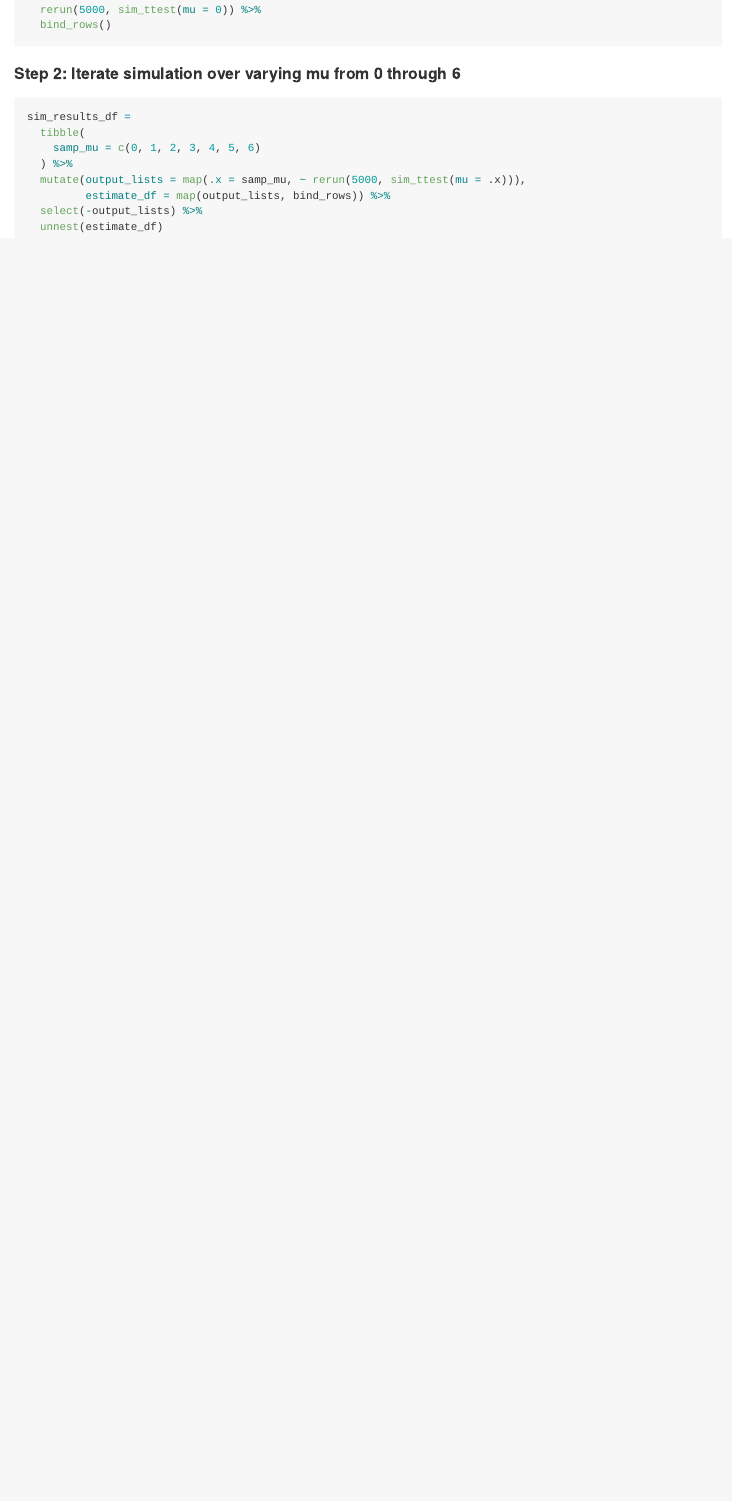
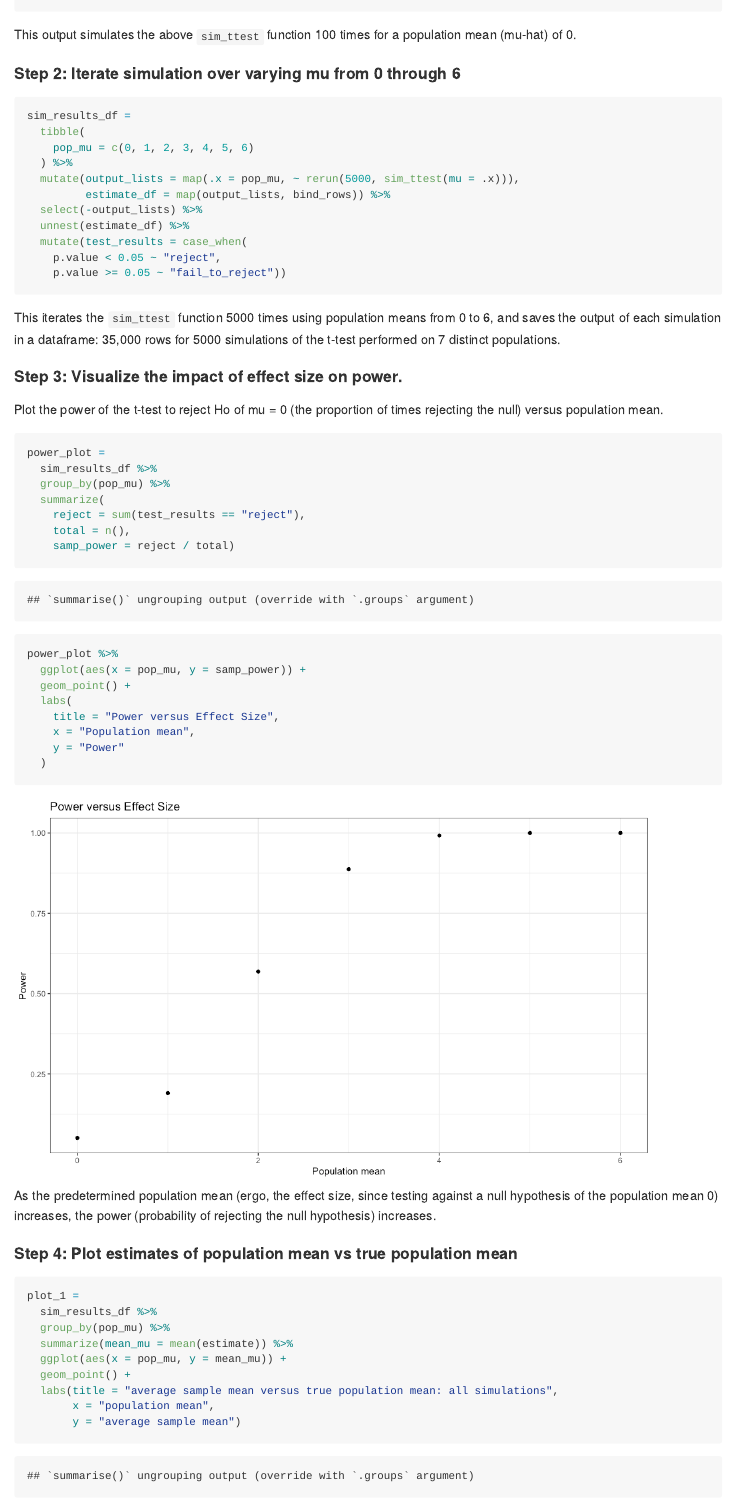
Before and after one commit to ebbollman/p8105_hw5_ebb2166, an R Markdown document (p8105_hw5_ebb2166.Rmd): the page in a window 1100 px wide, from 10900 px down before the commit and from 10960 px down after it. The pictures show the output file p8105_hw5_ebb2166.md that the author committed with the source, drawn offline in the style of GitHub.

Commit message:
final commit

````diff
--- a/p8105_hw5_ebb2166.Rmd
+++ b/p8105_hw5_ebb2166.Rmd
@@ -189,19 +188,68 @@ Simulation results trial for mu = 0
 
 ```{r}
 sim_results =
-  rerun(5000, sim_ttest(mu = 0)) %>%
+  rerun(100, sim_ttest(mu = 0)) %>%
   bind_rows()
 ```
+
+This output simulates the above `sim_ttest` function 100 times for a population mean (mu-hat) of 0.
 
 #### Step 2: Iterate simulation over varying mu from 0 through 6
 
 ```{r}
 sim_results_df =
   tibble(
-    samp_mu = c(0, 1, 2, 3, 4, 5, 6)
+    pop_mu = c(0, 1, 2, 3, 4, 5, 6)
   ) %>%
-  mutate(output_lists = map(.x = samp_mu, ~ rerun(5000, sim_ttest(mu = .x))),
+  mutate(output_lists = map(.x = pop_mu, ~ rerun(5000, sim_ttest(mu = .x))),
          estimate_df = map(output_lists, bind_rows)) %>%
   select(-output_lists) %>%
-  unnest(estimate_df)
+  unnest(estimate_df) %>%
+  mutate(test_results = case_when(
+    p.value < 0.05 ~ "reject",
+    p.value >= 0.05 ~ "fail_to_reject"))
+
 ```
+
+This iterates the `sim_ttest` function 5000 times using population means from 0 to 6, and saves the output of each simulation in a dataframe: 35,000 rows for 5000 simulations of the t-test performed on 7 distinct populations.
+
+#### Step 3: Visualize the impact of effect size on power.
+
+Plot the power of the t-test to reject Ho of mu = 0 (the proportion of times rejecting the null) versus population mean.
+
+```{r}
+power_plot =
+  sim_results_df %>%
+  group_by(pop_mu) %>%
+  summarize(
+    reject = sum(test_results == "reject"),
+    total = n(),
+    samp_power = reject / total)
+
+power_plot %>%
+  ggplot(aes(x = pop_mu, y = samp_power)) +
+  geom_point() +
+  labs(
+    title = "Power versus Effect Size",
+    x = "Population mean",
+    y = "Power"
+  )
+```
+
+As the predetermined population mean (ergo, the effect size, since testing against a null hypothesis of the population mean 0) increases, the power (probability of rejecting the null hypothesis) increases.
+
+#### Step 4: Plot estimates of population mean vs true population mean
+
+```{r}
+plot_1 =
+  sim_results_df %>%
+  group_by(pop_mu) %>%
+  summarize(mean_mu = mean(estimate)) %>%
+  ggplot(aes(x = pop_mu, y = mean_mu)) +
+  geom_point() +
+  labs(title = "average sample mean versus true population mean: all simulations",
+       x = "population mean",
+       y = "average sample mean")
+```
+
+```{r}
````
Also changed, not shown: p8105_hw5_ebb2166.md, p8105_hw5_ebb2166_files/figure-gfm/unnamed-chunk-11-1.png (added), p8105_hw5_ebb2166_files/figure-gfm/unnamed-chunk-14-1.png (added), p8105_hw5_ebb2166.Rmd (22 more changed lines).
